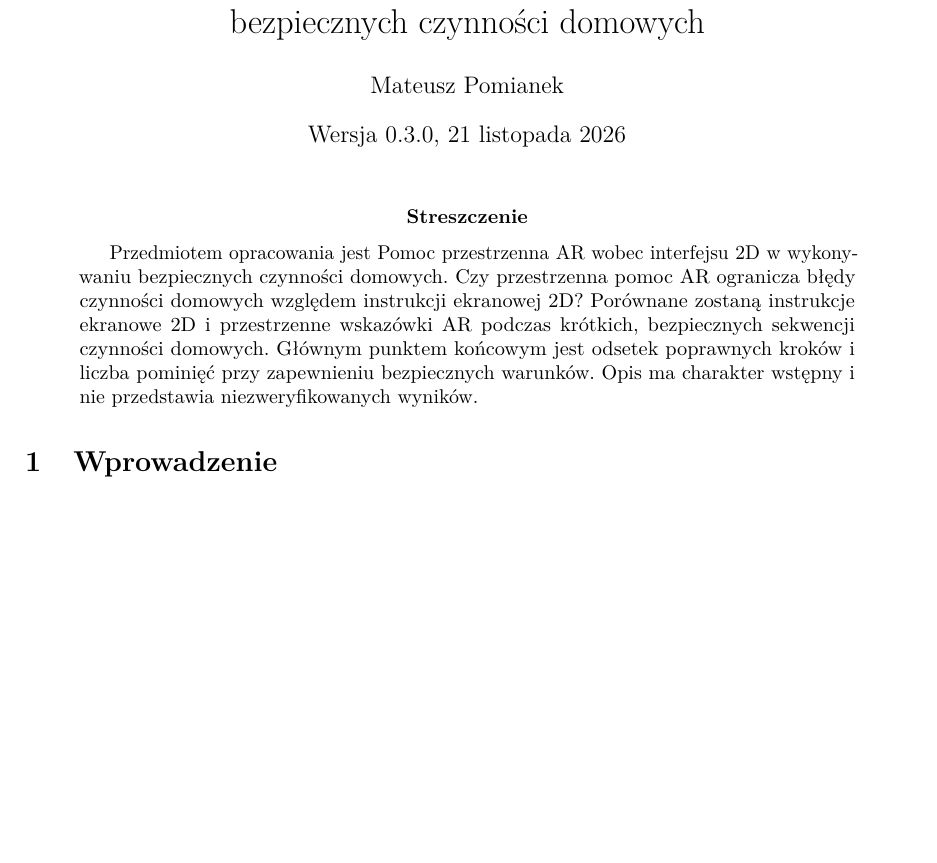
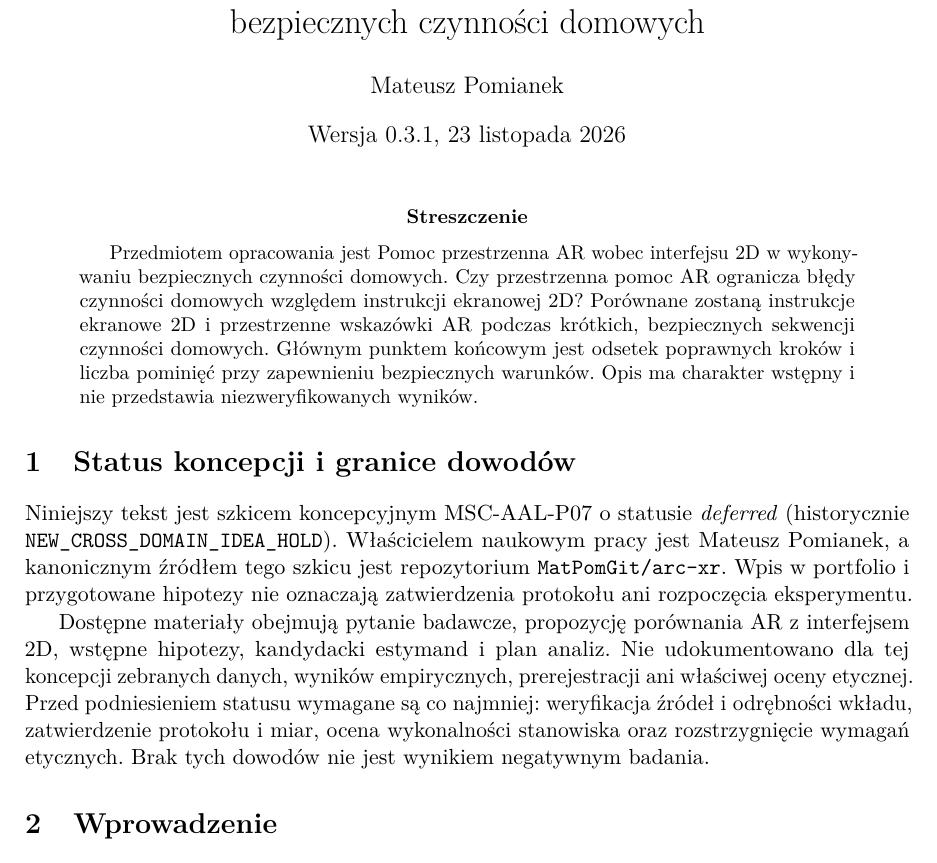
Before and after one commit to MatPomGit/arc-xr, a LaTeX paper (manuscripts/MSC-AAL-P07/main.tex): part of page 1 of 4, cut so that both start at the same text, the shorter picture padded with empty space. Compiled offline with pdfLaTeX.

Commit message:
docs(paper): clarify MSC-AAL-P07 deferred status and evidence boundary

```diff
--- a/manuscripts/MSC-AAL-P07/main.tex
+++ b/manuscripts/MSC-AAL-P07/main.tex
@@ -22,7 +22,7 @@
 
 \author{Mateusz Pomianek}
 
-\date{Wersja 0.3.0, 21 listopada 2026}
+\date{Wersja 0.3.1, 23 listopada 2026}
 
 \begin{document}
 
@@ -33,6 +33,12 @@
 Przedmiotem opracowania jest Pomoc przestrzenna AR wobec interfejsu 2D w wykonywaniu bezpiecznych czynności domowych. Czy przestrzenna pomoc AR ogranicza błędy czynności domowych względem instrukcji ekranowej 2D? Porównane zostaną instrukcje ekranowe 2D i przestrzenne wskazówki AR podczas krótkich, bezpiecznych sekwencji czynności domowych. Głównym punktem końcowym jest odsetek poprawnych kroków i liczba pominięć przy zapewnieniu bezpiecznych warunków. Opis ma charakter wstępny i nie przedstawia niezweryfikowanych wyników.
 
 \end{abstract}
+
+\section{Status koncepcji i granice dowodów}
+
+Niniejszy tekst jest szkicem koncepcyjnym MSC-AAL-P07 o statusie \textit{deferred} (historycznie \texttt{NEW\_CROSS\_DOMAIN\_IDEA\_HOLD}). Właścicielem naukowym pracy jest Mateusz Pomianek, a kanonicznym źródłem tego szkicu jest repozytorium \texttt{MatPomGit/arc-xr}. Wpis w portfolio i przygotowane hipotezy nie oznaczają zatwierdzenia protokołu ani rozpoczęcia eksperymentu.
+
+Dostępne materiały obejmują pytanie badawcze, propozycję porównania AR z interfejsem 2D, wstępne hipotezy, kandydacki estymand i plan analiz. Nie udokumentowano dla tej koncepcji zebranych danych, wyników empirycznych, prerejestracji ani właściwej oceny etycznej. Przed podniesieniem statusu wymagane są co najmniej: weryfikacja źródeł i odrębności wkładu, zatwierdzenie protokołu i miar, ocena wykonalności stanowiska oraz rozstrzygnięcie wymagań etycznych. Brak tych dowodów nie jest wynikiem negatywnym badania.
 
 \section{Wprowadzenie}
 
```
